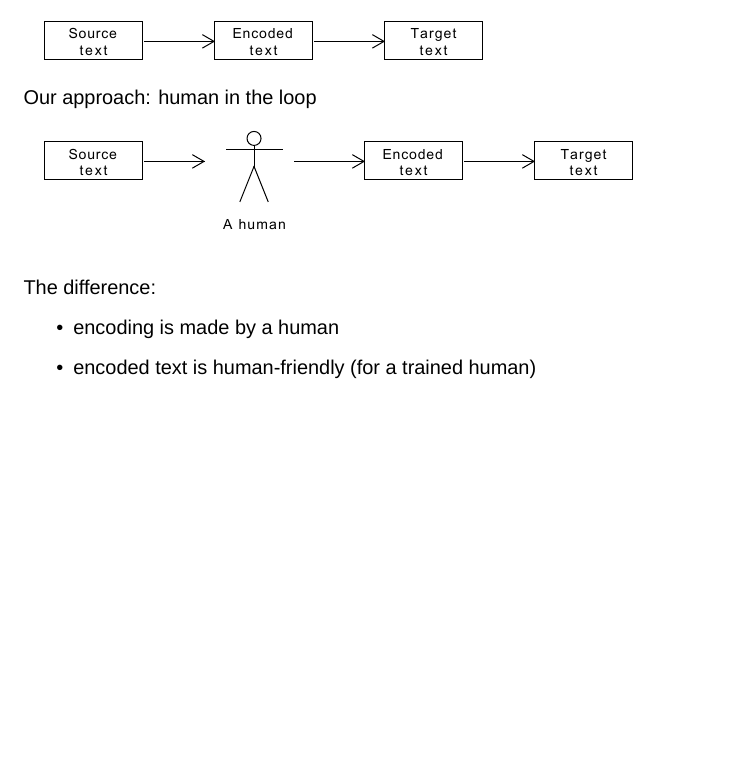
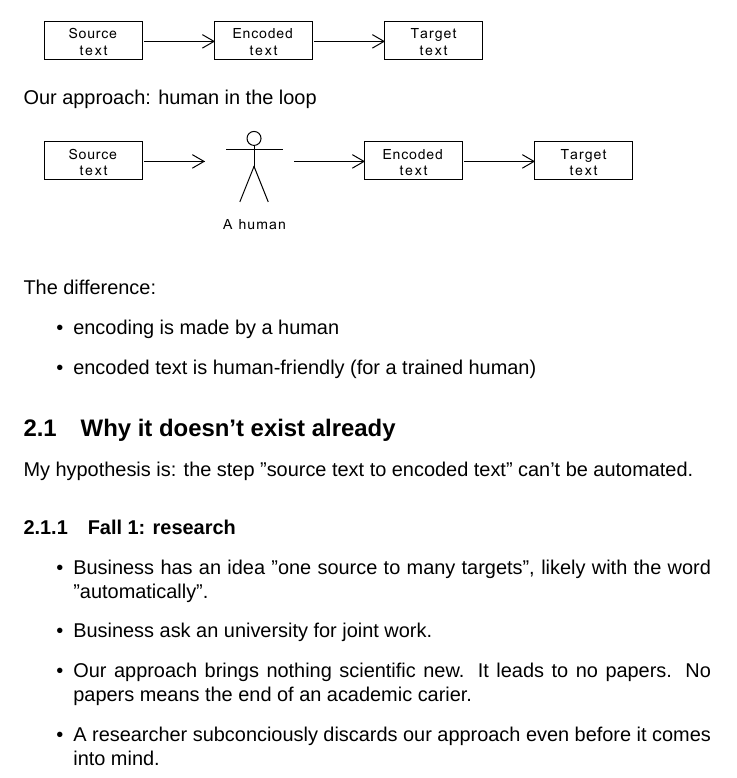
Before and after one commit to olpa/multi-nlg, a LaTeX document (doc/pitch/pitch.tex): part of page 2 of 2, cut so that both start at the same text, the shorter picture padded with empty space. Compiled offline with XeLaTeX; a missing font is replaced by an installed copy or a similar font.

Commit message:
Subsection: why don't exist / fall1 research.

```diff
--- a/doc/pitch/pitch.tex
+++ b/doc/pitch/pitch.tex
@@ -51,4 +51,17 @@ The difference:
 \item encoded text is human-friendly (for a trained human)
 \end{itemize}
 
+\subsection{Why it doesn't exist already}
+
+My hypothesis is: the step "source text to encoded text" can't be automated.
+
+\subsubsection{Fall 1: research}
+
+\begin{itemize}
+\item Business has an idea "one source to many targets", likely with the word "automatically".
+\item Business ask an university for joint work.
+\item Our approach brings nothing scientific new. It leads to no papers. No papers means the end of an academic carier.
+\item A researcher subconciously discards our approach even before it comes into mind.
+\end{itemize}
+
 \end{document}
```
